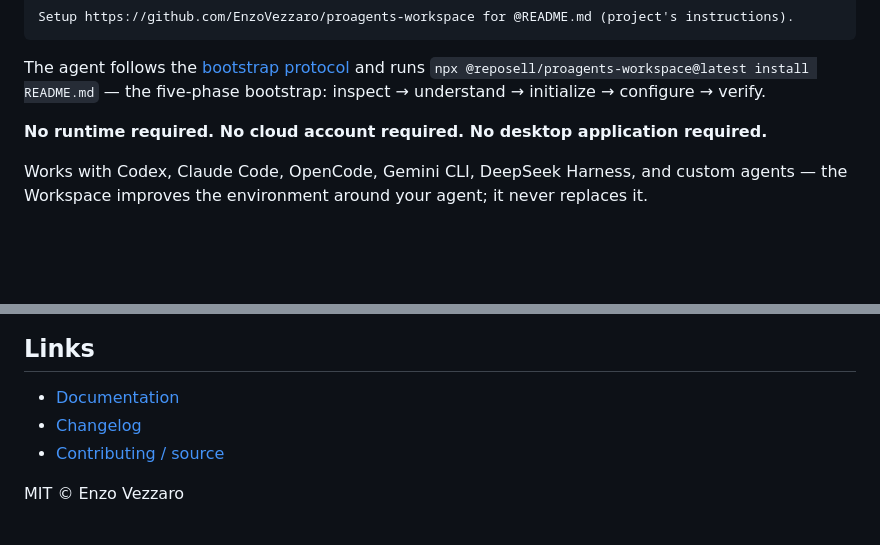
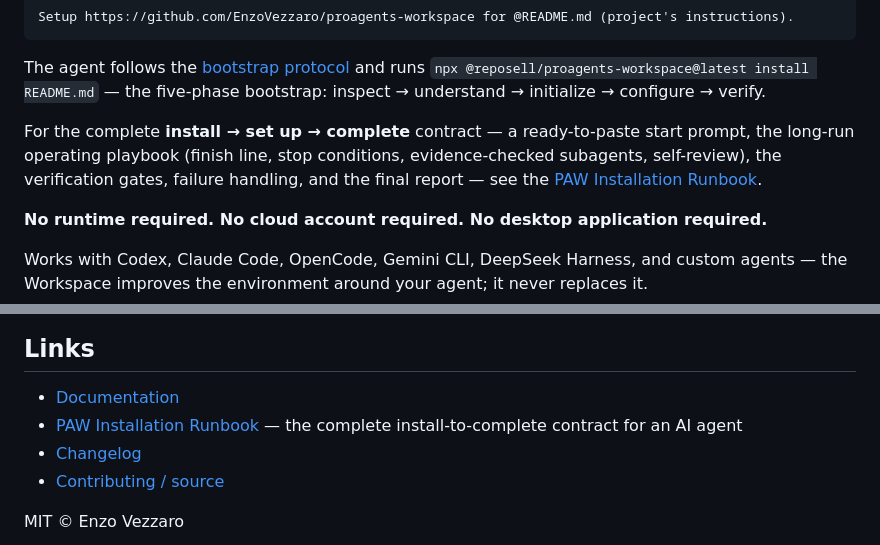
Before and after one commit to EnzoVezzaro/proagents-workspace, a Markdown page: packages/cli/npm-README.md, 2 parts joined by grey strips. Rendered like a GitHub page; blank space fills up the shorter version.

````diff
--- a/packages/cli/npm-README.md
+++ b/packages/cli/npm-README.md
@@ -19,6 +19,8 @@ Setup https://github.com/EnzoVezzaro/proagents-workspace for @README.md (project
 ```
 
 The agent follows the [bootstrap protocol](https://github.com/EnzoVezzaro/proagents-workspace/blob/main/install/AGENT.md) and runs `npx @reposell/proagents-workspace@latest install README.md` — the five-phase bootstrap: inspect → understand → initialize → configure → verify.
+
+For the complete **install → set up → complete** contract — a ready-to-paste start prompt, the long-run operating playbook (finish line, stop conditions, evidence-checked subagents, self-review), the verification gates, failure handling, and the final report — see the [PAW Installation Runbook](https://github.com/EnzoVezzaro/proagents-workspace/blob/main/docs/paw-install-runbook.md).
 
 **No runtime required. No cloud account required. No desktop application required.**
 
@@ -48,6 +50,7 @@ Works with Codex, Claude Code, OpenCode, Gemini CLI, DeepSeek Harness, and custo
 ## Links
 
 - [Documentation](https://github.com/EnzoVezzaro/proagents-workspace/tree/main/docs)
+- [PAW Installation Runbook](https://github.com/EnzoVezzaro/proagents-workspace/blob/main/docs/paw-install-runbook.md) — the complete install-to-complete contract for an AI agent
 - [Changelog](https://github.com/EnzoVezzaro/proagents-workspace/blob/main/CHANGELOG.md)
 - [Contributing / source](https://github.com/EnzoVezzaro/proagents-workspace)
 
````
Also changed, not shown: CHANGELOG.md (+4 -0 lines), docs/getting-started.md (+1 -0 lines).
